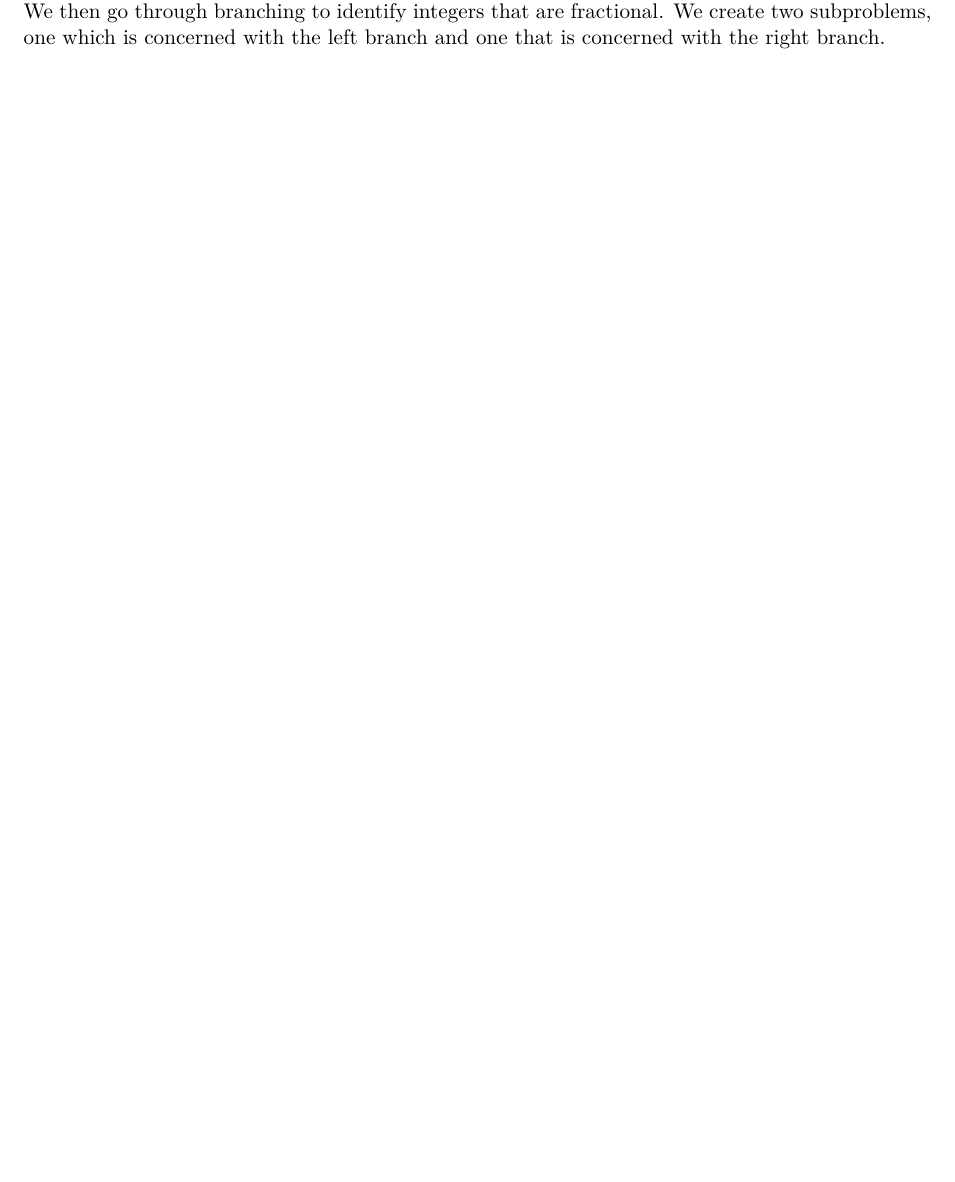
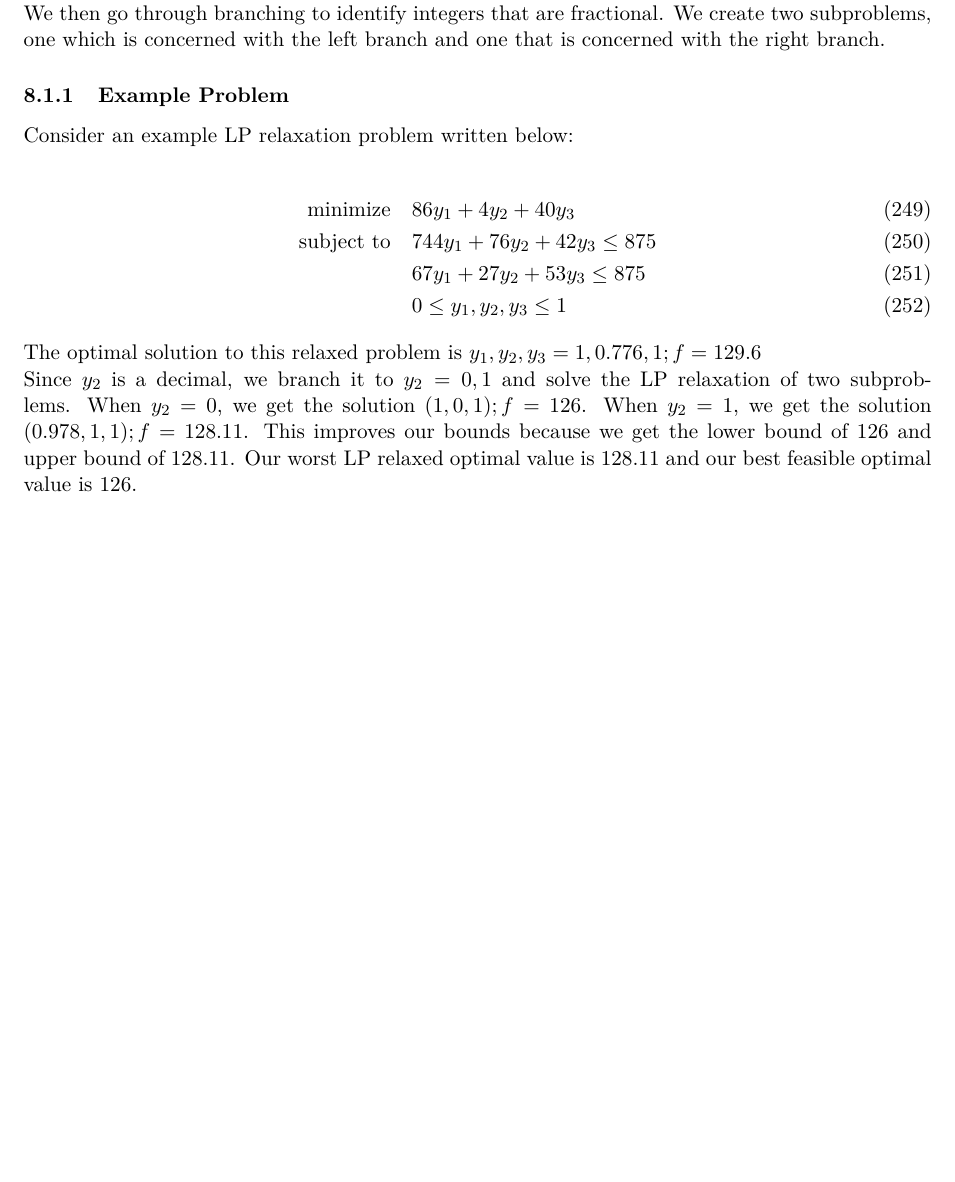
Before and after one commit to Hansespinosa2/ech4905-andres-espinosa, a LaTeX document (main.tex, which reads chapters/chapter9.tex): part of page 36 of 36, cut so that both start at the same text, the shorter picture padded with empty space. Compiled offline with pdfLaTeX.

Commit message:
Tuesday Class

```diff
--- a/chapters/chapter9.tex
+++ b/chapters/chapter9.tex
@@ -3,3 +3,22 @@
 The first step of the branch and bound algorithm to solve a MILP is to first solve its LP relaxation.
 We then go through branching to identify integers that are fractional.
 We create two subproblems, one which is concerned with the left branch and one that is concerned with the right branch.
+
+\subsubsection{Example Problem}
+Consider an example LP relaxation problem written below:
+
+\begin{align}
+  \text{minimize} & \quad  86y_1 + 4y_2 + 40y_3\\
+  \text{subject to} & \quad 744 y_1 + 76y_2 + 42y_3 \leq 875 \\
+  & \quad 67y_1 + 27y_2 + 53y_3 \leq 875 \\
+  & \quad 0 \leq y_1, y_2, y_3 \leq 1
+\end{align}
+
+The optimal solution to this relaxed problem is
+$y_1, y_2,y_3 = 1, 0.776, 1; f = 129.6$
+
+Since $y_2$ is a decimal, we branch it to $y_2 = 0,1$ and solve the LP relaxation of two subproblems.
+When $y_2 = 0$, we get the solution $(1,0,1); f = 126$.
+When $y_2=1$, we get the solution $(0.978,1,1); f = 128.11$.
+This improves our bounds because we get the lower bound of $126$ and upper bound of 128.11.
+Our worst LP relaxed optimal value is 128.11 and our best feasible optimal value is 126.
```
Also changed, not shown: main.pdf (added).
